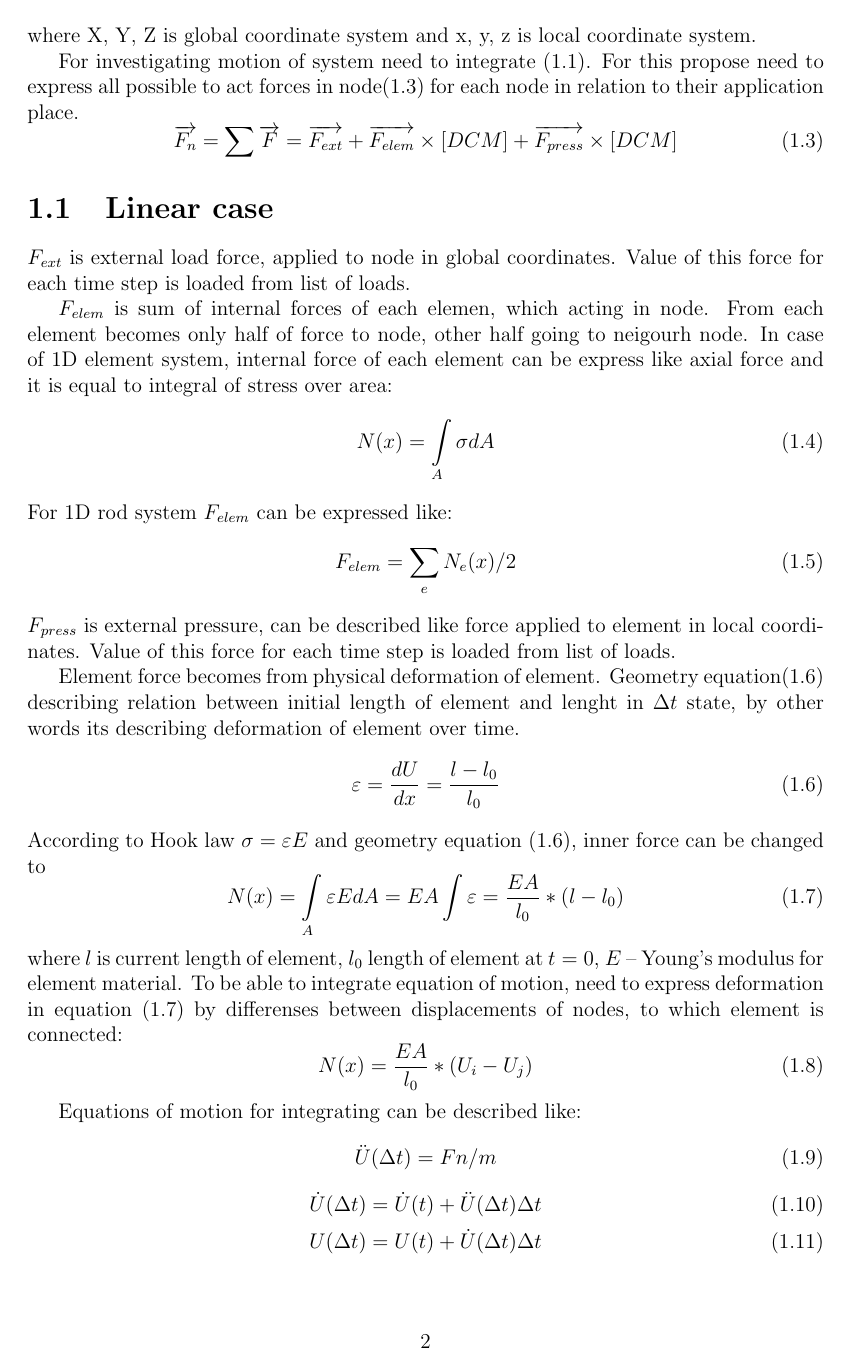
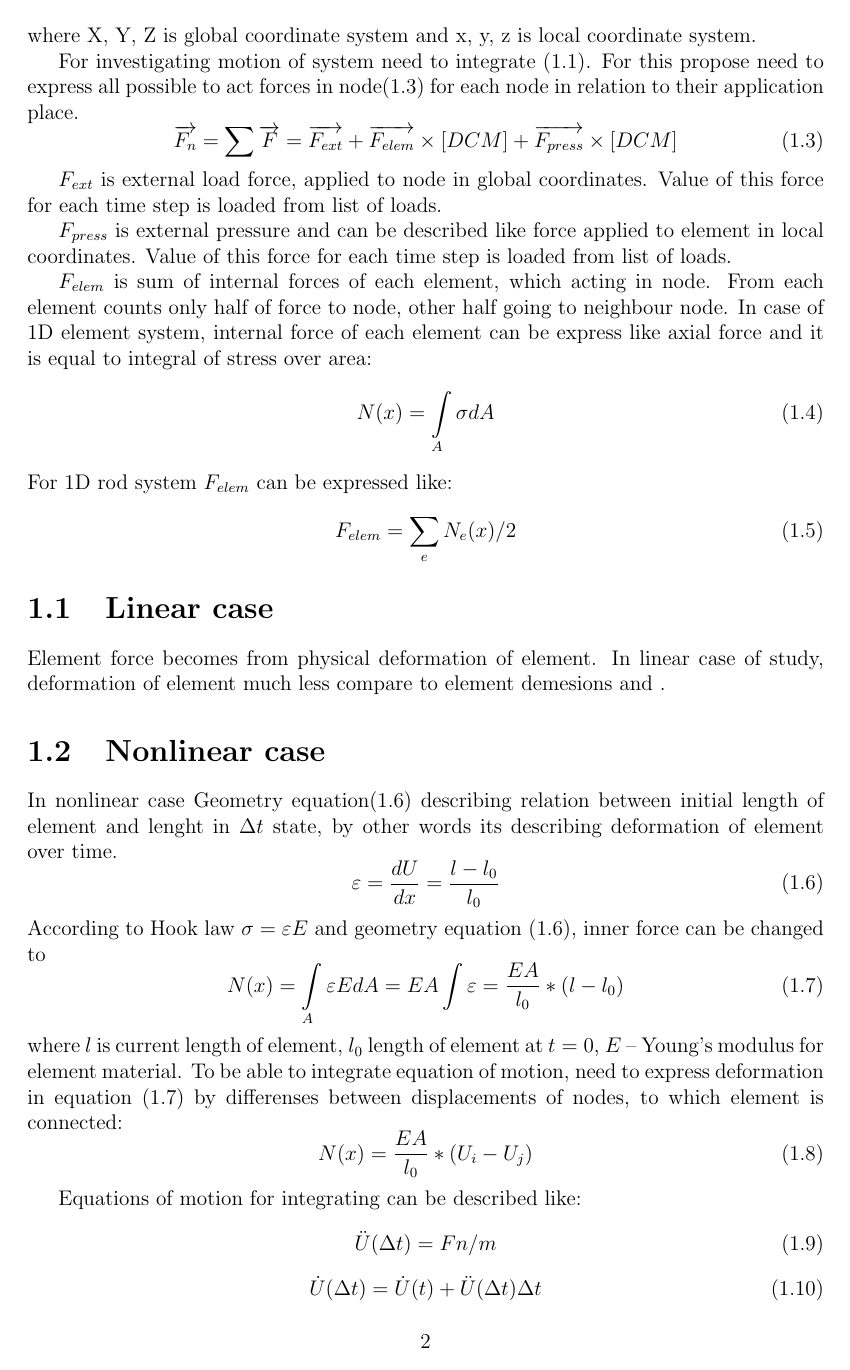
Before and after one commit to alexgubanow/nonlinearRod, a LaTeX document (nonlinear_rod/nonlinear_rod.tex): page 3 of 6. Compiled offline with pdfLaTeX.

Commit message:
start to rewrite to tru linear case

```diff
--- a/nonlinear_rod/nonlinear_rod.tex
+++ b/nonlinear_rod/nonlinear_rod.tex
@@ -63,11 +63,12 @@ to act forces in node\eqref{eqn:sumF} for each node in relation to their applica
    \overrightarrow{F_{elem}}\times[DCM]+
    \overrightarrow{F_{press}}\times[DCM]
 \end{equation}\par
-\section{Linear case}
 $F_{ext}$ is external load force, applied to node in global coordinates. Value of this force for each time step is loaded
 from list of loads.\par
-$F_{elem}$ is sum of internal forces of each elemen, which acting in node. From each element becomes only half of force to
-node, other half going to neigourh node. In case of 1D element system, internal force of each element can be express like
+$F_{press}$ is external pressure and can be described like force applied to element in local coordinates. Value of this force
+for each time step is loaded from list of loads. \par
+$F_{elem}$ is sum of internal forces of each element, which acting in node. From each element counts only half of force to
+node, other half going to neighbour node. In case of 1D element system, internal force of each element can be express like
 axial force and it is equal to integral of stress over area:
 \begin{equation}\label{eqn:Nx}
   N(x)= \int\limits_A \sigma dA
@@ -75,10 +76,14 @@ axial force and it is equal to integral of stress over area:
 For 1D rod system $F_{elem}$ can be expressed like:
 \begin{equation}\label{eqn:Felem}
   F_{elem}= \sum_{e}N_e(x)/2
-\end{equation}
-$F_{press}$ is external pressure, can be described like force applied to element in local coordinates. Value of this force
-for each time step is loaded from list of loads. \par
-Element force becomes from physical deformation of element. Geometry equation\eqref{eqn:deformation} describing relation between initial length of
+\end{equation}\par
+\section{Linear case}\par
+
+Element force becomes from physical deformation of element. In linear case of study, deformation of element much less compare to
+element demesions and .
+
+\section{Nonlinear case}
+In nonlinear case Geometry equation\eqref{eqn:deformation} describing relation between initial length of
 element and lenght in $\Delta t$ state, by other words its describing deformation of element over time.
 \begin{equation}\label{eqn:deformation}
   \varepsilon=\frac{dU}{dx}=\frac{l-l_0}{l_0}
```
Also changed, not shown: nonlinear_rod/nonlinear_rod.pdf, nonlinear_rod/nonlinear_rod.tex (1 more changed lines).
